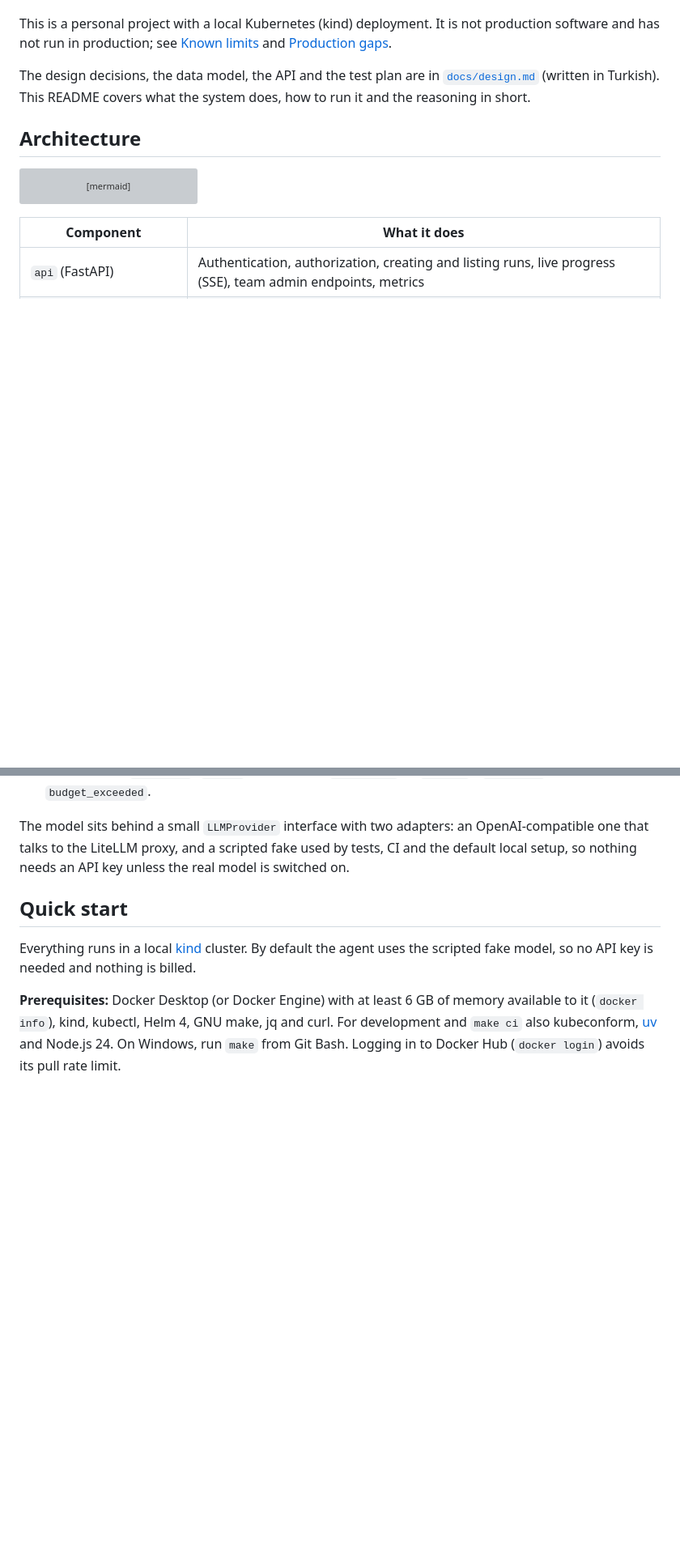
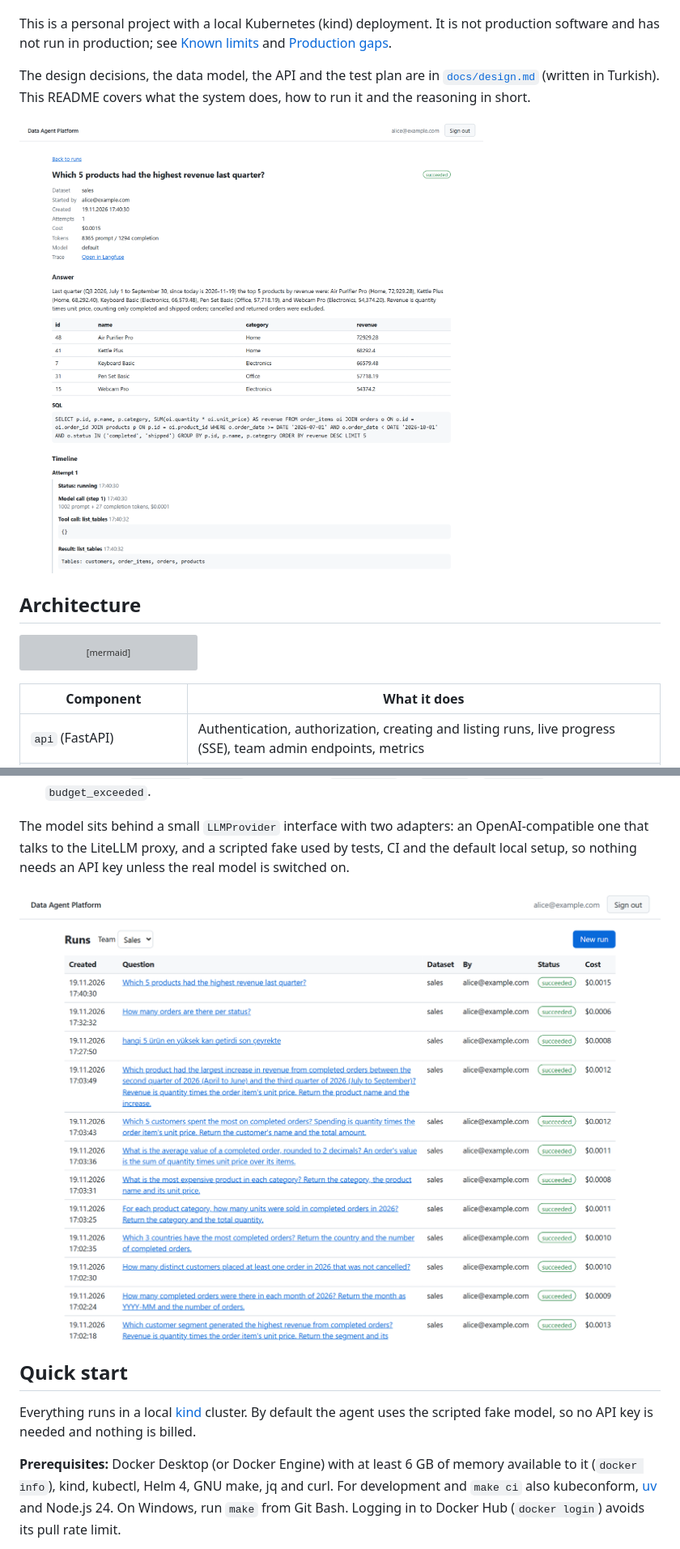
Before and after one commit to YusufAltuntas/data-agent-platform, a Markdown page: README.md, 2 parts joined by grey strips. Shown at 81% size. Rendered like a GitHub page; pictures changed too: docs/images/run-detail.png (added), docs/images/run-list.png (added); blank space fills up the shorter version; grey boxes are pictures that could not be loaded.

Commit message:
docs: add screenshots of the run page, the run list and the dashboard

```diff
--- a/README.md
+++ b/README.md
@@ -5,6 +5,8 @@ A multi-team data analyst agent platform. Teams ask questions in natural languag
 This is a personal project with a local Kubernetes (kind) deployment. It is not production software and has not run in production; see [Known limits](#known-limits) and [Production gaps](#production-gaps).
 
 The design decisions, the data model, the API and the test plan are in [`docs/design.md`](docs/design.md) (written in Turkish). This README covers what the system does, how to run it and the reasoning in short.
+
+![A finished run in the web UI: the answer, the result table, the SQL behind it and the start of the timeline of the agent's steps](docs/images/run-detail.png)
 
 ## Architecture
 
@@ -48,6 +50,8 @@ flowchart LR
 5. The cost of each model call comes from the LiteLLM proxy, which also enforces the team's budget. The run ends `succeeded`, `failed` (for example `step_limit` or `timeout`), `cancelled` or `budget_exceeded`.
 
 The model sits behind a small `LLMProvider` interface with two adapters: an OpenAI-compatible one that talks to the LiteLLM proxy, and a scripted fake used by tests, CI and the default local setup, so nothing needs an API key unless the real model is switched on.
+
+![The run list of the sales team: question, who asked it, status and cost](docs/images/run-list.png)
 
 ## Quick start
 
```
Also changed, not shown: other parts of README.md (+2 -0 lines), docs/plans/2026-11-18-data-agent-platform.md (+2 -1 lines), docs/images/grafana-dashboard.png (added).
